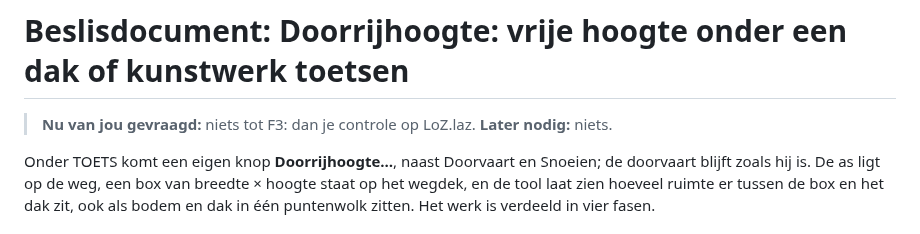
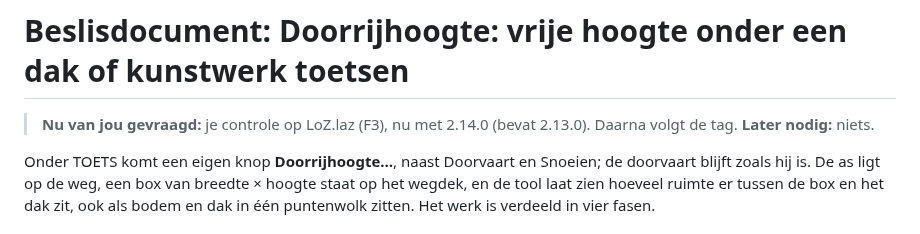
Before and after one commit to marcovansteenbrugge/Profielen-app, a Markdown page: docs/doorrijhoogte.beslis.md, the part around the change. Rendered like a GitHub page.

```diff
--- a/docs/doorrijhoogte.beslis.md
+++ b/docs/doorrijhoogte.beslis.md
@@ -11,7 +11,7 @@ status: in-uitvoering        # berekend door de skill, nooit met de hand gezet
 
 # Beslisdocument: Doorrijhoogte: vrije hoogte onder een dak of kunstwerk toetsen
 
-> **Nu van jou gevraagd:** niets tot F3: dan je controle op LoZ.laz.
+> **Nu van jou gevraagd:** je controle op LoZ.laz (F3), nu met 2.14.0 (bevat 2.13.0). Daarna volgt de tag.
 > **Later nodig:** niets.
 
 Onder TOETS komt een eigen knop **Doorrijhoogte…**, naast Doorvaart en Snoeien; de doorvaart blijft zoals hij is. De as ligt op de weg, een box van breedte × hoogte staat op het wegdek, en de tool laat zien hoeveel ruimte er tussen de box en het dak zit, ook als bodem en dak in één puntenwolk zitten. Het werk is verdeeld in vier fasen.
```
Also changed, not shown: docs/doorrijprofielen-rws.beslis.md (+2 -1 lines), docs/doorrijprofielen-rws.plan.md (+4 -0 lines).
